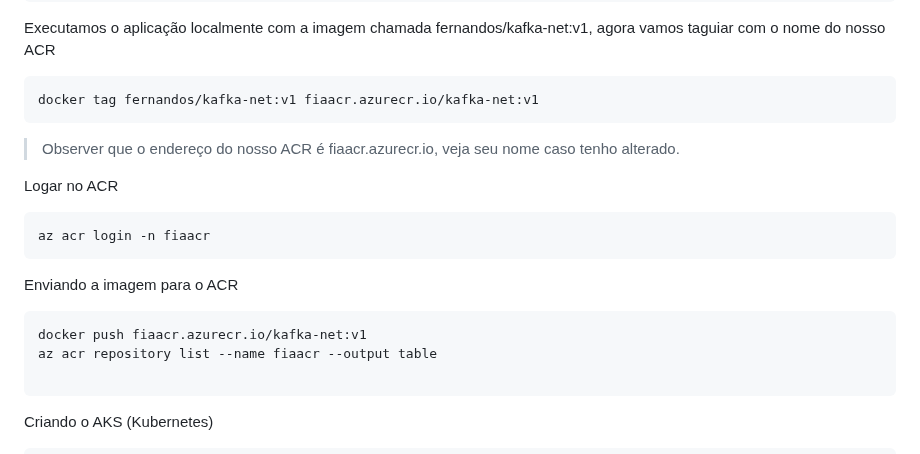
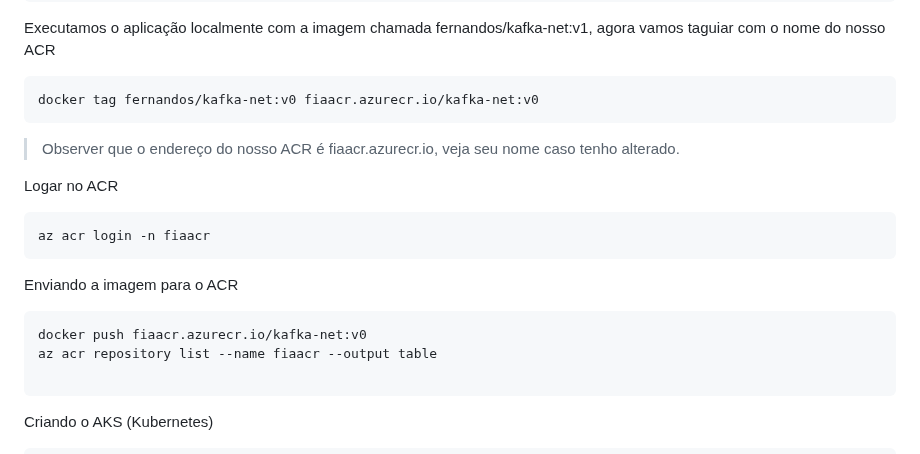
Before and after one commit to nandorsilva/arc-dados, a Markdown page: lab-deploy-aks/README.md, the part around the change. GitHub-like rendering.

````diff
--- a/lab-deploy-aks/README.md
+++ b/lab-deploy-aks/README.md
@@ -87,7 +87,7 @@ Executamos o aplicação localmente com a imagem chamada fernandos/kafka-net:v1,
 do nosso ACR
 
 ```
-docker tag fernandos/kafka-net:v1 fiaacr.azurecr.io/kafka-net:v1
+docker tag fernandos/kafka-net:v0 fiaacr.azurecr.io/kafka-net:v0
 ```
 
 > Observer que o endereço do nosso ACR é fiaacr.azurecr.io, veja seu nome caso tenho alterado.
@@ -103,7 +103,7 @@ Enviando a imagem para o ACR
 
 
 ```
-docker push fiaacr.azurecr.io/kafka-net:v1
+docker push fiaacr.azurecr.io/kafka-net:v0
 az acr repository list --name fiaacr --output table
 
 ```
````
